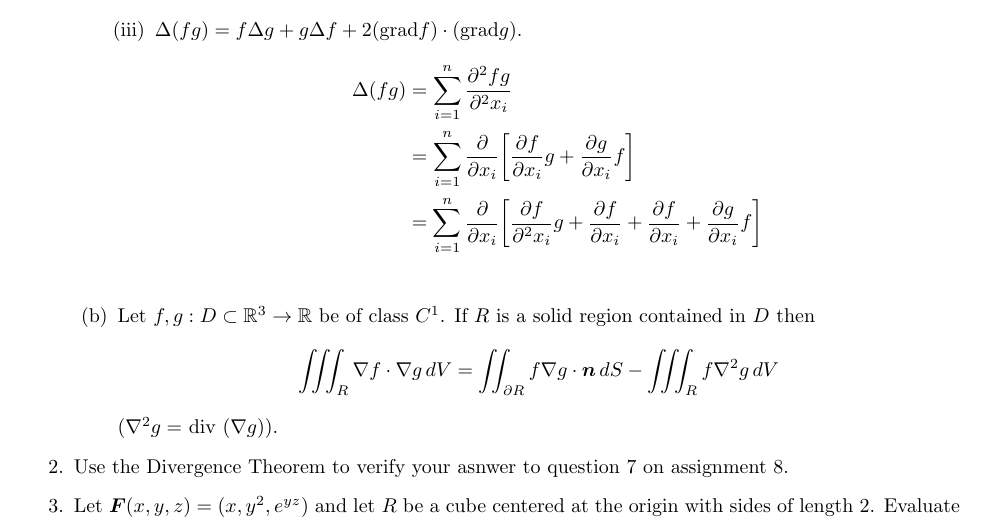
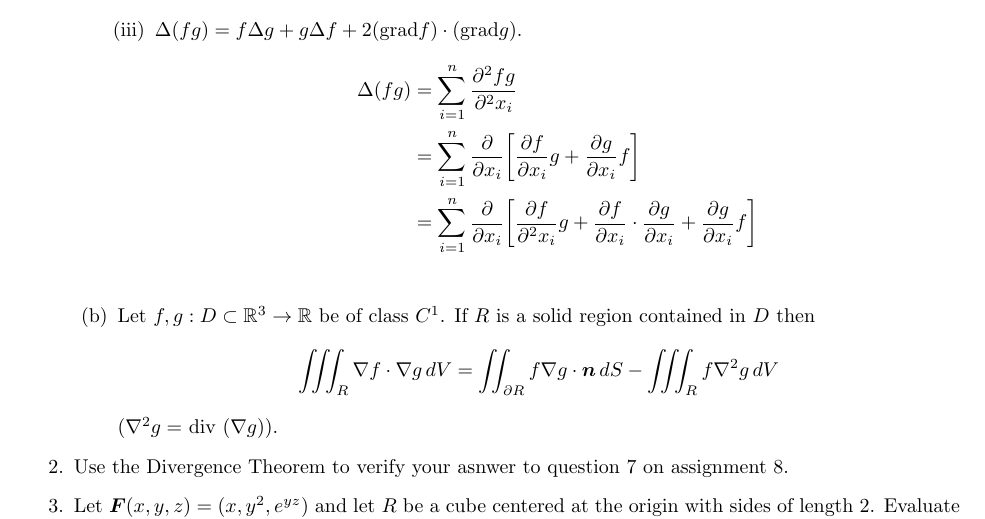
Before and after one commit to poonkeegan/school, a LaTeX document (matb42/a9.tex): part of page 1 of 2, cut so that both start at the same text. Compiled offline with pdfLaTeX.

Commit message:
Wed Mar 21 17:16:09 EDT 2018

```diff
--- a/matb42/a9.tex
+++ b/matb42/a9.tex
@@ -44,7 +44,7 @@ Mar 20th 2018}
             \begin{align*}
                 \Delta(fg) &= \sum_{i=1}^n\frac{\partial^2fg}{\partial^2 x_i } \\
                 &= \sum_{i=1}^n\frac{\partial}{\partial x_i } \bigg[ \frac{\partial f}{\partial x_i }g  + \frac{\partial g}{\partial x_i }f\bigg] \\
-                &= \sum_{i=1}^n\frac{\partial}{\partial x_i } \bigg[ \frac{\partial f}{\partial^2 x_i }g  + \frac{\partial f}{\partial x_i } + \frac{\partial f}{\partial x_i }+ \frac{\partial g}{\partial x_i }f\bigg] \\
+                &= \sum_{i=1}^n\frac{\partial}{\partial x_i } \bigg[ \frac{\partial f}{\partial^2 x_i }g  + \frac{\partial f}{\partial x_i } \cdot \frac{\partial g}{\partial x_i }+ \frac{\partial g}{\partial x_i }f\bigg] \\
             \end{align*}
         \end{enumerate}
         \item Let $f,g:D \subset \mathbb{R}^3 \rightarrow \mathbb{R}$ be of class $C^1$. If $R$ is a solid region contained in $D$ then
```
Also changed, not shown: matb42/a9.pdf.
